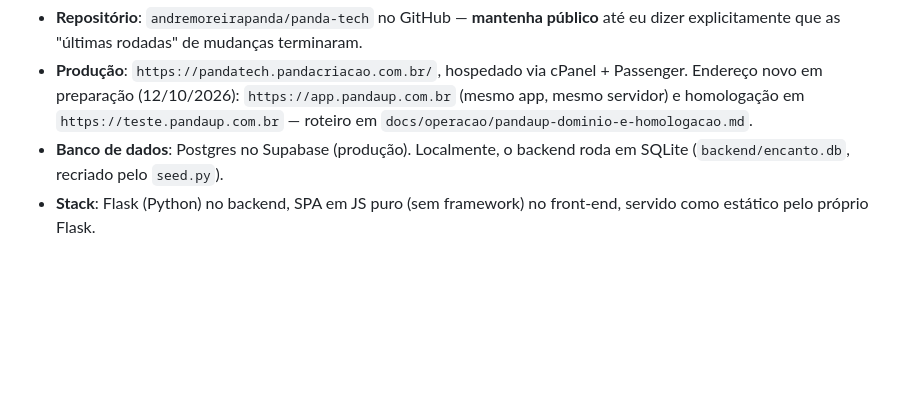
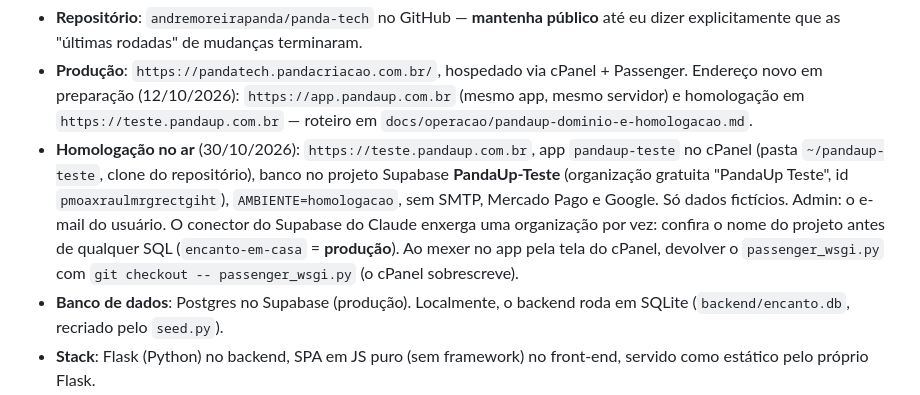
Before and after one commit to andremoreirapanda/panda-tech, a Markdown page: CLAUDE.md, the part around the change. Drawn GitHub-style; blank space fills up the shorter version.

Commit message:
CLAUDE.md: homologação no ar (teste.pandaup.com.br)
Co-Authored-By: Claude Opus 5.5 <noreply@anthropic.com>

```diff
--- a/CLAUDE.md
+++ b/CLAUDE.md
@@ -20,6 +20,15 @@ arquivos, variáveis e do repositório continuam com o nome antigo) — SaaS de
   `https://app.pandaup.com.br` (mesmo app, mesmo servidor) e homologação em
   `https://teste.pandaup.com.br` — roteiro em
   `docs/operacao/pandaup-dominio-e-homologacao.md`.
+- **Homologação no ar** (30/10/2026): `https://teste.pandaup.com.br`, app
+  `pandaup-teste` no cPanel (pasta `~/pandaup-teste`, clone do repositório),
+  banco no projeto Supabase **PandaUp-Teste** (organização gratuita "PandaUp
+  Teste", id `pmoaxraulmrgrectgiht`), `AMBIENTE=homologacao`, sem SMTP, Mercado
+  Pago e Google. Só dados fictícios. Admin: o e-mail do usuário. O conector do
+  Supabase do Claude enxerga uma organização por vez: confira o nome do
+  projeto antes de qualquer SQL (`encanto-em-casa` = **produção**). Ao mexer
+  no app pela tela do cPanel, devolver o `passenger_wsgi.py` com
+  `git checkout -- passenger_wsgi.py` (o cPanel sobrescreve).
 - **Banco de dados**: Postgres no Supabase (produção). Localmente, o backend
   roda em SQLite (`backend/encanto.db`, recriado pelo `seed.py`).
 - **Stack**: Flask (Python) no backend, SPA em JS puro (sem framework) no
```
